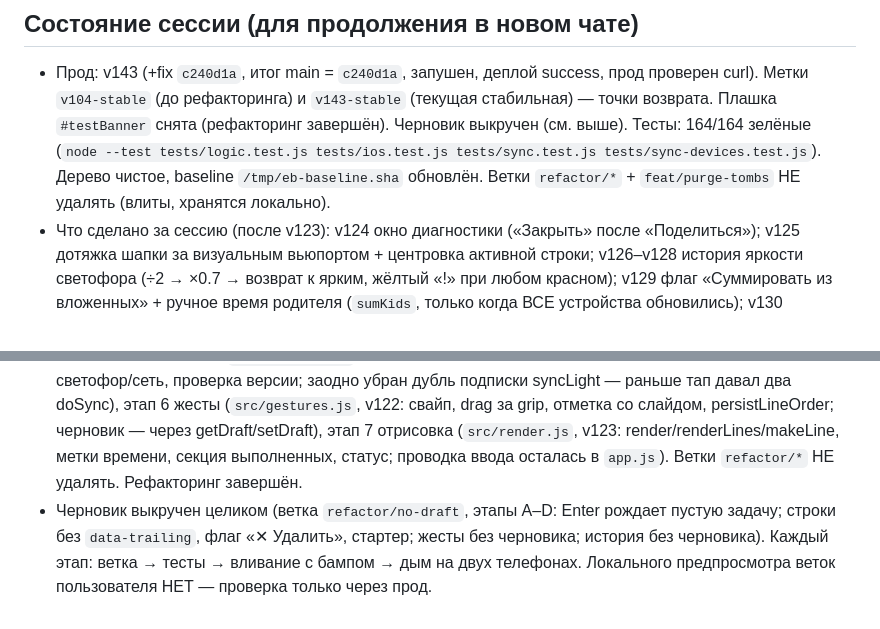
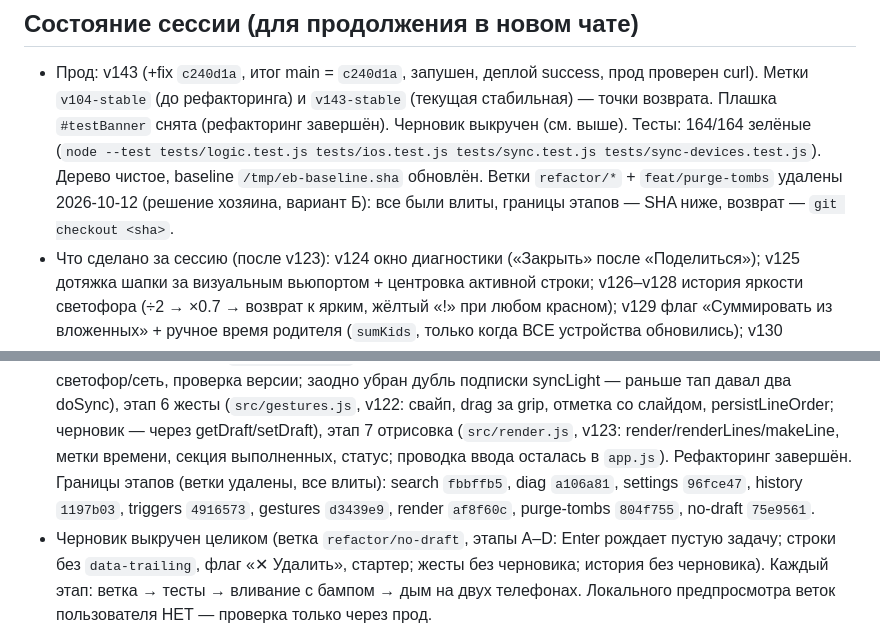
Before and after one commit to russkin/external-brain, a Markdown page: AGENTS.md, 2 parts joined by grey strips. GitHub-like rendering.

Commit message:
docs: SHA этапов, ветки refactor удалены (вариант Б)

```diff
--- a/AGENTS.md
+++ b/AGENTS.md
@@ -515,7 +515,8 @@ Docs-only правки версию НЕ bump'ят. Есть регресс-те
   Тесты: 164/164 зелёные (`node --test tests/logic.test.js tests/ios.test.js
   tests/sync.test.js tests/sync-devices.test.js`). Дерево чистое, baseline
   `/tmp/eb-baseline.sha` обновлён. Ветки `refactor/*` + `feat/purge-tombs`
-  НЕ удалять (влиты, хранятся локально).
+  удалены 2026-10-12 (решение хозяина, вариант Б): все были влиты, границы
+  этапов — SHA ниже, возврат — `git checkout <sha>`.
 - Что сделано за сессию (после v123): v124 окно диагностики («Закрыть»
   после «Поделиться»); v125 дотяжка шапки за визуальным вьюпортом +
   центровка активной строки; v126–v128 история яркости светофора (÷2 →
@@ -558,7 +559,10 @@ Docs-only правки версию НЕ bump'ят. Есть регресс-те
   со слайдом, persistLineOrder; черновик — через getDraft/setDraft),
   этап 7 отрисовка (`src/render.js`, v123: render/renderLines/makeLine,
   метки времени, секция выполненных, статус; проводка ввода осталась
-  в `app.js`). Ветки `refactor/*` НЕ удалять. Рефакторинг завершён.
+  в `app.js`). Рефакторинг завершён. Границы этапов (ветки удалены,
+  все влиты): search `fbbffb5`, diag `a106a81`, settings `96fce47`,
+  history `1197b03`, triggers `4916573`, gestures `d3439e9`,
+  render `af8f60c`, purge-tombs `804f755`, no-draft `75e9561`.
 - Черновик выкручен целиком (ветка `refactor/no-draft`, этапы A–D:
   Enter рождает пустую задачу; строки без `data-trailing`, флаг
   «✕ Удалить», стартер; жесты без черновика; история без черновика).
```
